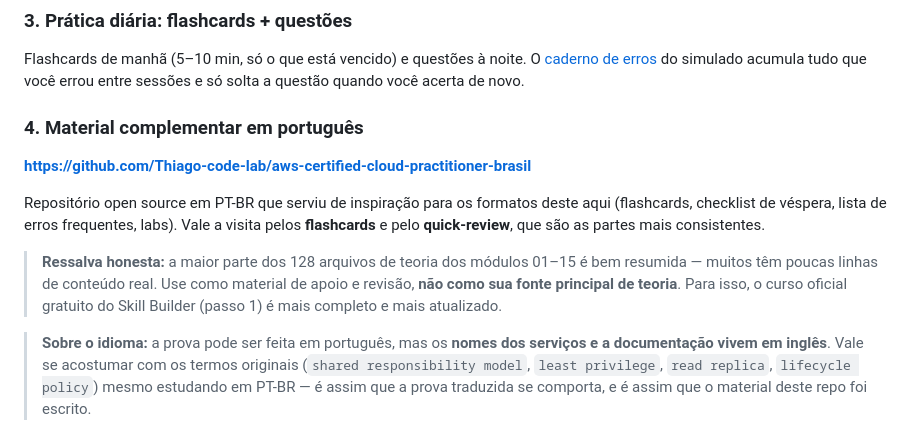
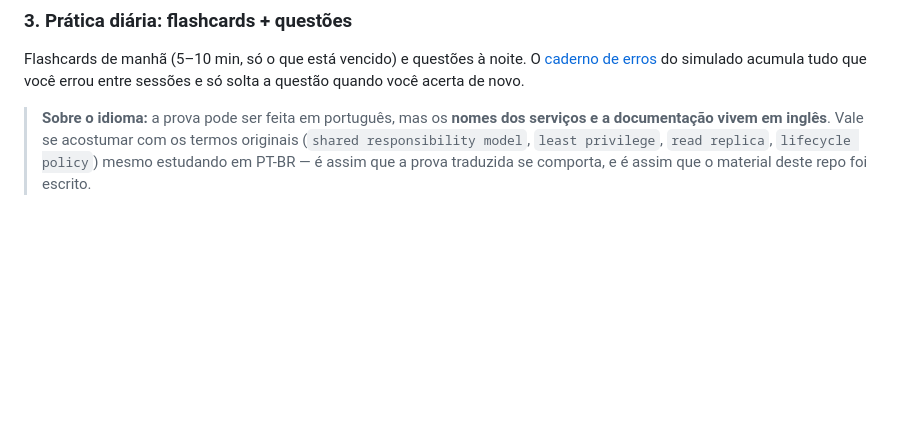
Before and after one commit to DioAugust/aws-cloud-practitioner, a Markdown page: README.md, the part around the change. Rendered like a GitHub page; blank space fills up the shorter version.

Commit message:
README: remove a seção de material complementar em português

```diff
--- a/README.md
+++ b/README.md
@@ -87,14 +87,6 @@ O [`edital.md`](edital.md) deste repositório é o exam guide oficial mastigado.
 
 Flashcards de manhã (5–10 min, só o que está vencido) e questões à noite. O [caderno de erros](https://dioaugust.github.io/aws-cloud-foundations/) do simulado acumula tudo que você errou entre sessões e só solta a questão quando você acerta de novo.
 
-### 4. Material complementar em português
-
-**https://github.com/Thiago-code-lab/aws-certified-cloud-practitioner-brasil**
-
-Repositório open source em PT-BR que serviu de inspiração para os formatos deste aqui (flashcards, checklist de véspera, lista de erros frequentes, labs). Vale a visita pelos **flashcards** e pelo **quick-review**, que são as partes mais consistentes.
-
-> **Ressalva honesta:** a maior parte dos 128 arquivos de teoria dos módulos 01–15 é bem resumida — muitos têm poucas linhas de conteúdo real. Use como material de apoio e revisão, **não como sua fonte principal de teoria**. Para isso, o curso oficial gratuito do Skill Builder (passo 1) é mais completo e mais atualizado.
-
 > **Sobre o idioma:** a prova pode ser feita em português, mas os **nomes dos serviços e a documentação vivem em inglês**. Vale se acostumar com os termos originais (`shared responsibility model`, `least privilege`, `read replica`, `lifecycle policy`) mesmo estudando em PT-BR — é assim que a prova traduzida se comporta, e é assim que o material deste repo foi escrito.
 
 ---
```
